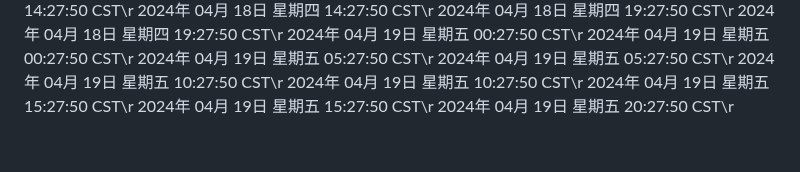
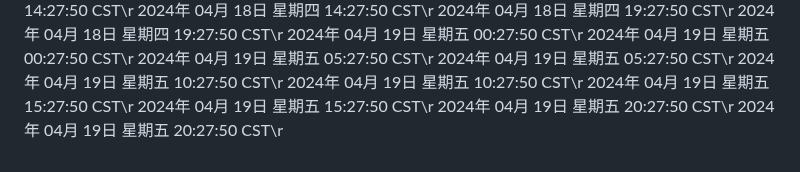
Before and after one commit to ashen-23/ashen_boring, a Markdown page: README.md, the part around the change. Drawn GitHub-style.

Commit message:
2024年 04月 19日 星期五 20:27:50 CST

```diff
--- a/README.md
+++ b/README.md
@@ -3218,3 +3218,4 @@ nohup python3 github.py >log.txt 2>&1 &
 2024年 04月 19日 星期五 15:27:50 CST\r
 2024年 04月 19日 星期五 15:27:50 CST\r
 2024年 04月 19日 星期五 20:27:50 CST\r
+2024年 04月 19日 星期五 20:27:50 CST\r
```
